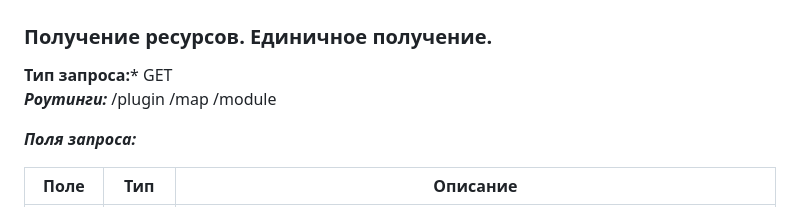
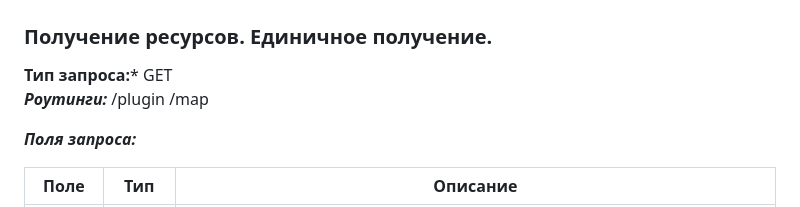
Before and after one commit to mrglaster/HLDS-Package-Manager-SERVER, a Markdown page: README.md, the part around the change. GitHub-like rendering.

```diff
--- a/README.md
+++ b/README.md
@@ -37,7 +37,7 @@
 ### Получение ресурсов. Единичное получение.
 
 **Тип запроса:*** GET <br>
-***Роутинги:*** /plugin /map /module
+***Роутинги:*** /plugin /map
 
 ***Поля запроса:***
 
```
